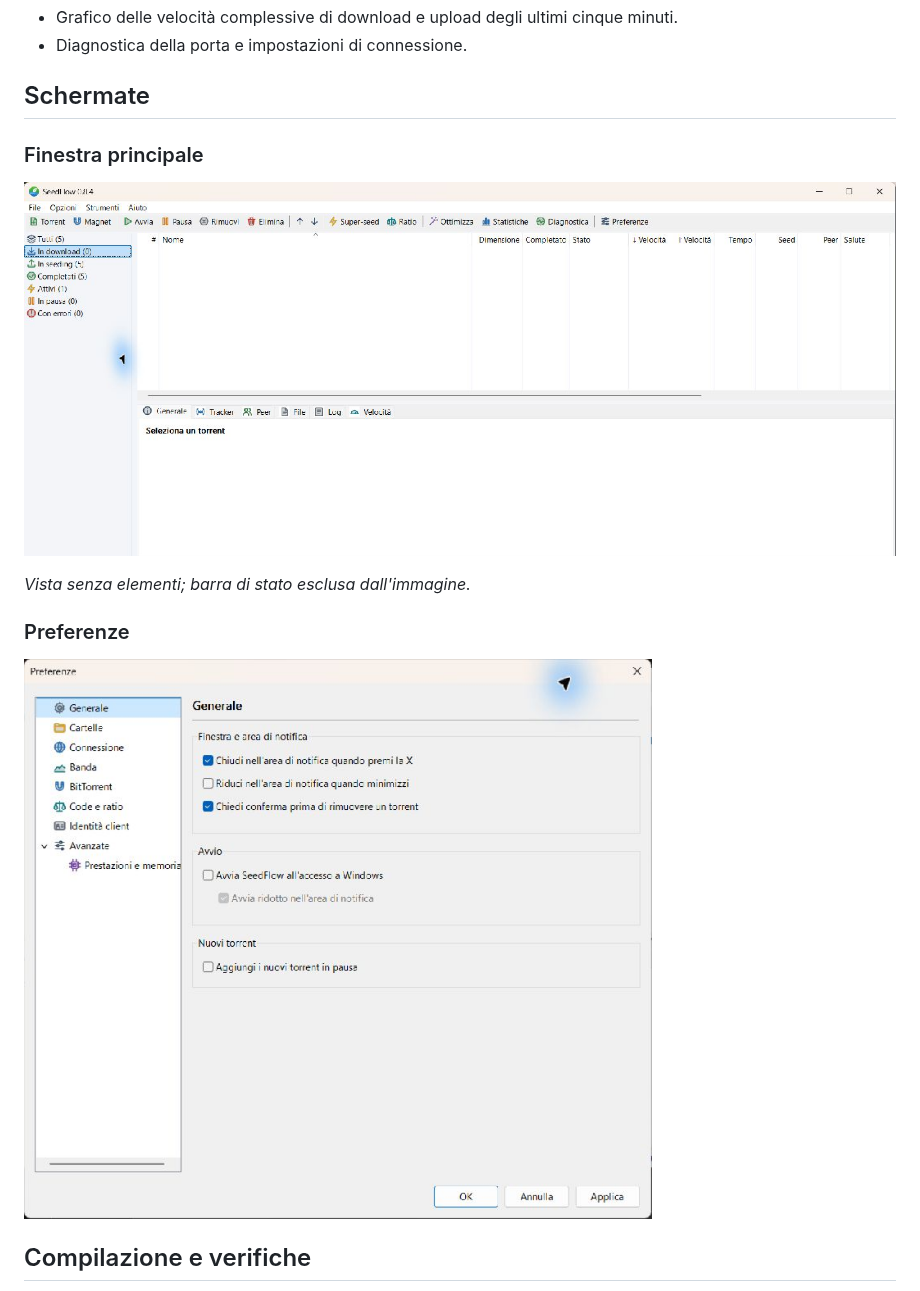
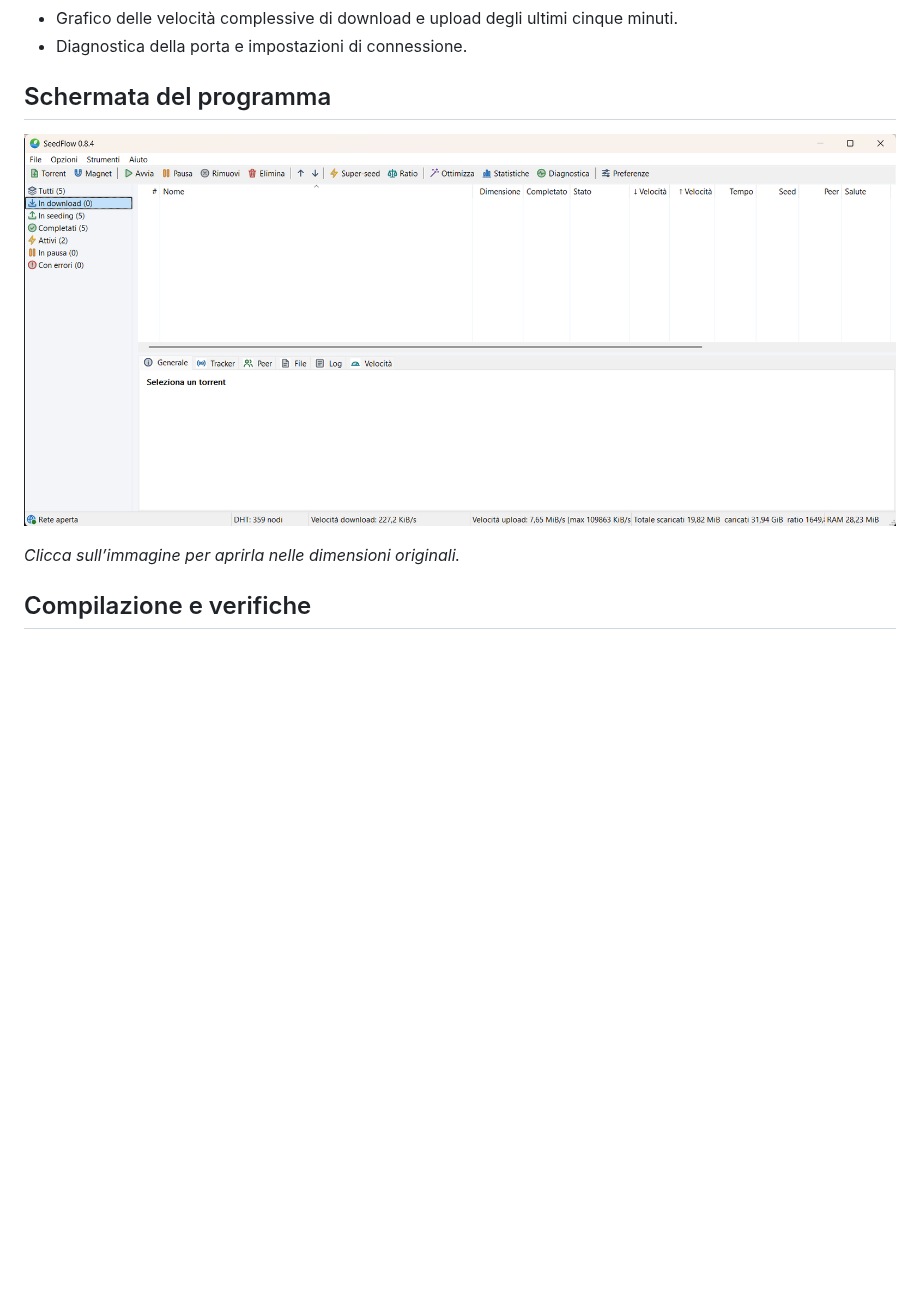
Before and after one commit to Kyo89-sudo/SeedFlow, a Markdown page: README.md, the part around the change. Rendered like a GitHub page; pictures changed too: docs/main-window.png, docs/preferences.png (deleted); folded sections open; blank space fills up the shorter version.

Commit message:
Replace old screenshots with the supplied full-resolution screenshot

```diff
--- a/README.md
+++ b/README.md
@@ -43,17 +43,11 @@ Chiudi prima eventuali altre istanze, anche nella tray. Lo stato viene conservat
 
 </details>
 
-## Schermate
+## Schermata del programma
 
-### Finestra principale
+[![SeedFlow 0.8.4 — finestra principale](docs/main-window.png)](docs/main-window.png)
 
-![Finestra principale di SeedFlow](docs/main-window.png)
-
-*Vista senza elementi; barra di stato esclusa dall'immagine.*
-
-### Preferenze
-
-<img src="docs/preferences.png" alt="Preferenze di SeedFlow" width="700">
+*Clicca sull’immagine per aprirla nelle dimensioni originali.*
 
 ## Compilazione e verifiche
 
```
Also changed, not shown: 1 other file.
